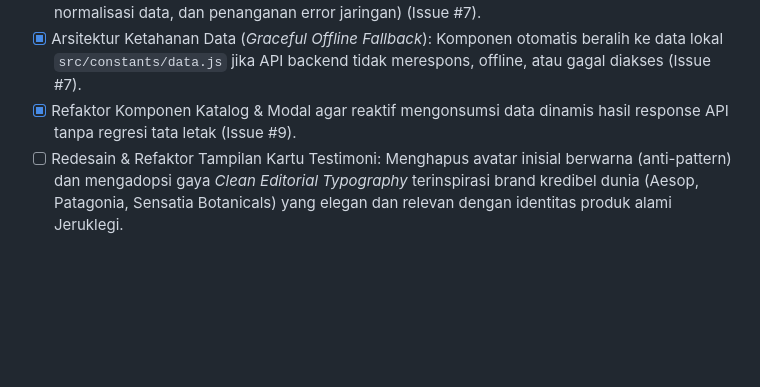
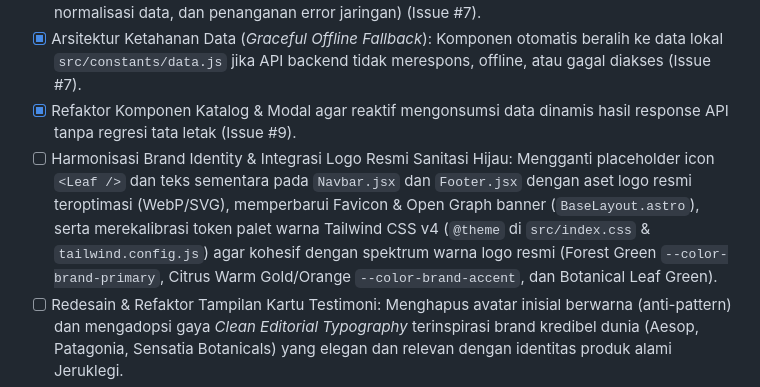
Before and after one commit to nkeman200-netizen/eco-enzym-ui, a Markdown page: DEVELOPMENT_ROADMAP.md, the part around the change. Drawn GitHub-style; blank space fills up the shorter version.

Commit message:
docs(roadmap): add official logo integration and color palette harmonization task

```diff
--- a/DEVELOPMENT_ROADMAP.md
+++ b/DEVELOPMENT_ROADMAP.md
@@ -27,6 +27,7 @@
 - [x] Pembangunan Service / API Client Layer di Frontend (penanganan fetch asynchronous, normalisasi data, dan penanganan error jaringan) (Issue #7).
 - [x] Arsitektur Ketahanan Data (*Graceful Offline Fallback*): Komponen otomatis beralih ke data lokal `src/constants/data.js` jika API backend tidak merespons, offline, atau gagal diakses (Issue #7).
 - [x] Refaktor Komponen Katalog & Modal agar reaktif mengonsumsi data dinamis hasil response API tanpa regresi tata letak (Issue #9).
+- [ ] Harmonisasi Brand Identity & Integrasi Logo Resmi Sanitasi Hijau: Mengganti placeholder icon `<Leaf />` dan teks sementara pada `Navbar.jsx` dan `Footer.jsx` dengan aset logo resmi teroptimasi (WebP/SVG), memperbarui Favicon & Open Graph banner (`BaseLayout.astro`), serta merekalibrasi token palet warna Tailwind CSS v4 (`@theme` di `src/index.css` & `tailwind.config.js`) agar kohesif dengan spektrum warna logo resmi (Forest Green `--color-brand-primary`, Citrus Warm Gold/Orange `--color-brand-accent`, dan Botanical Leaf Green).
 - [ ] Redesain & Refaktor Tampilan Kartu Testimoni: Menghapus avatar inisial berwarna (anti-pattern) dan mengadopsi gaya *Clean Editorial Typography* terinspirasi brand kredibel dunia (Aesop, Patagonia, Sensatia Botanicals) yang elegan dan relevan dengan identitas produk alami Jeruklegi.
 - [ ] Integrasi dinamis data Testimoni dan Angka Dampak Lingkungan dari endpoint API publik backend (`GET /api/v1/testimonials`).
 
```
